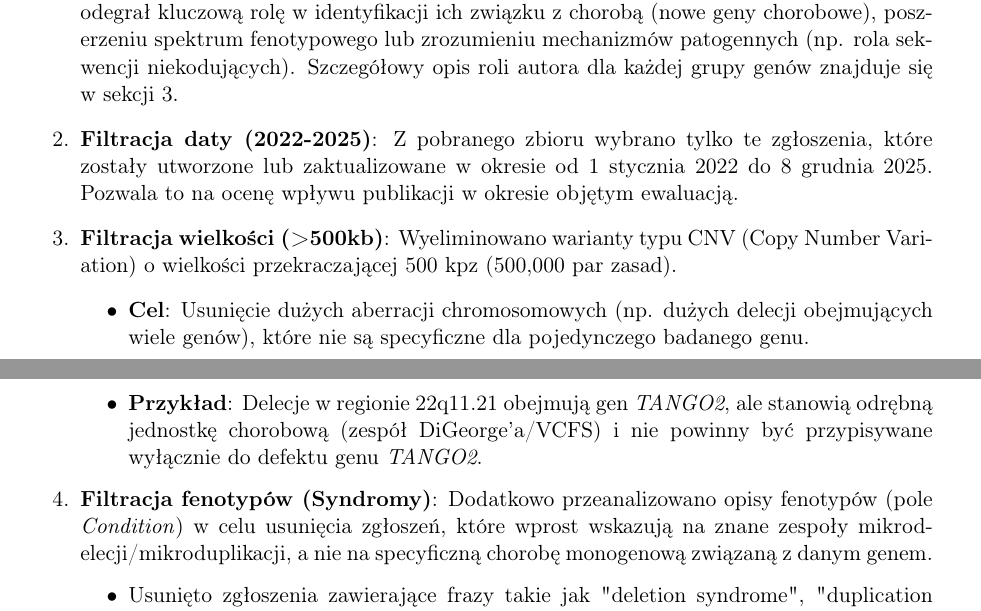
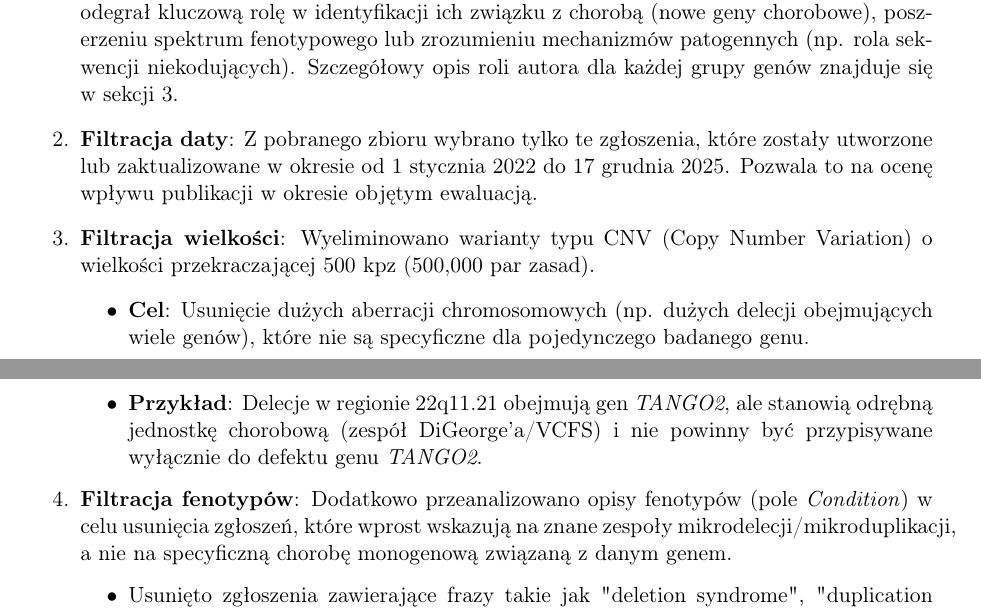
Before and after one commit to tgambin/eval-WUT-2025, a LaTeX document (output/Raport_Wplywu_2022-2025.tex): two parts of pages 2 and 3 of 12, joined at a grey line, cut so that both start at the same text. Compiled offline with pdfLaTeX.

Commit message:
JA changes

```diff
--- a/output/Raport_Wplywu_2022-2025.tex
+++ b/output/Raport_Wplywu_2022-2025.tex
@@ -23,7 +23,7 @@
 }
 
 \title{Raport wpływu społecznego badań prowadzonych przez Tomasza Gambina z Politechniki Warszawskiej na diagnostykę kliniczną chorób genetycznych (2022–2025)}
-\date{8 grudnia 2025}
+\date{17 grudnia 2025}
 \renewcommand{\contentsname}{Spis treści}
 \renewcommand{\figurename}{Rycina}
 \renewcommand{\tablename}{Tabela}
@@ -61,17 +61,17 @@ Proces automatycznego pobierania i filtrowania danych obejmował następujące k
 
     \textbf{Uzasadnienie wyboru genów}: Wybrano geny, w przypadku których Tomasz Gambin odegrał kluczową rolę w identyfikacji ich związku z chorobą (nowe geny chorobowe), poszerzeniu spektrum fenotypowego lub zrozumieniu mechanizmów patogennych (np. rola sekwencji niekodujących). Szczegółowy opis roli autora dla każdej grupy genów znajduje się w sekcji 3.
 
-    \item \textbf{Filtracja daty (2022-2025)}:
-    Z pobranego zbioru wybrano tylko te zgłoszenia, które zostały utworzone lub zaktualizowane w okresie od 1 stycznia 2022 do 8 grudnia 2025. Pozwala to na ocenę wpływu publikacji w okresie objętym ewaluacją.
+    \item \textbf{Filtracja daty}:
+    Z pobranego zbioru wybrano tylko te zgłoszenia, które zostały utworzone lub zaktualizowane w okresie od 1 stycznia 2022 do 17 grudnia 2025. Pozwala to na ocenę wpływu publikacji w okresie objętym ewaluacją.
 
-    \item \textbf{Filtracja wielkości (>500kb)}:
+    \item \textbf{Filtracja wielkości}:
     Wyeliminowano warianty typu CNV (Copy Number Variation) o wielkości przekraczającej 500 kpz (500,000 par zasad).
     \begin{itemize}
         \item \textbf{Cel}: Usunięcie dużych aberracji chromosomowych (np. dużych delecji obejmujących wiele genów), które nie są specyficzne dla pojedynczego badanego genu.
         \item \textbf{Przykład}: Delecje w regionie 22q11.21 obejmują gen \textit{TANGO2}, ale stanowią odrębną jednostkę chorobową (zespół DiGeorge'a/VCFS) i nie powinny być przypisywane wyłącznie do defektu genu \textit{TANGO2}.
     \end{itemize}
 
-    \item \textbf{Filtracja fenotypów (Syndromy)}:
+    \item \textbf{Filtracja fenotypów}:
     Dodatkowo przeanalizowano opisy fenotypów (pole \textit{Condition}) w celu usunięcia zgłoszeń, które wprost wskazują na znane zespoły mikrodelecji/mikroduplikacji, a nie na specyficzną chorobę monogenową związaną z danym genem.
     \begin{itemize}
         \item Usunięto zgłoszenia zawierające frazy takie jak "deletion syndrome", "duplication syndrome" w kontekście regionów chromosomowych.
```
Also changed, not shown: output/Raport_Wplywu_2022-2025.pdf, 2 other files.
